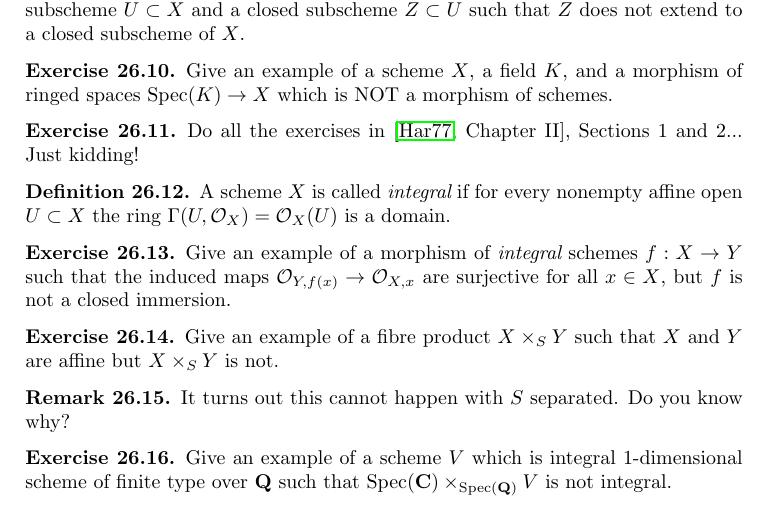
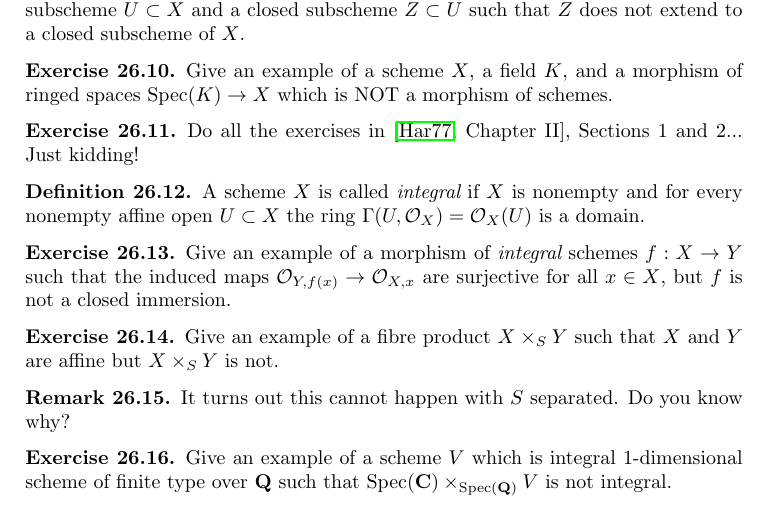
Before and after one commit to stacks/stacks-project, a LaTeX problem sheet (exercises.tex): part of page 23 of 45, cut so that both start at the same text. Compiled offline with pdfLaTeX.

Commit message:
Fix definition in exercises.tex
Thanks to Lenny Taelman
http://stacks.math.columbia.edu/tag/028Y#comment-1068

```diff
--- a/exercises.tex
+++ b/exercises.tex
@@ -2326,9 +2326,9 @@ Sections 1 and 2...\ \ Just kidding!
 
 \begin{definition}
 \label{definition-integral}
-A scheme $X$ is called {\it integral} if for every nonempty affine
-open $U \subset X$ the ring $\Gamma(U, \mathcal{O}_X) = \mathcal{O}_X(U)$
-is a domain.
+A scheme $X$ is called {\it integral} if $X$ is nonempty and
+for every nonempty affine open $U \subset X$ the ring
+$\Gamma(U, \mathcal{O}_X) = \mathcal{O}_X(U)$ is a domain.
 \end{definition}
 
 \begin{exercise}
```
